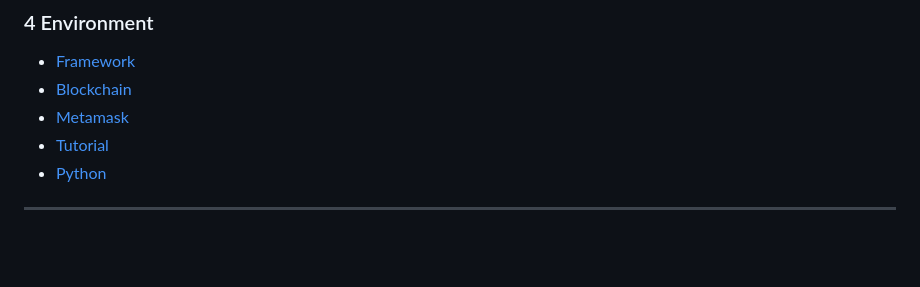
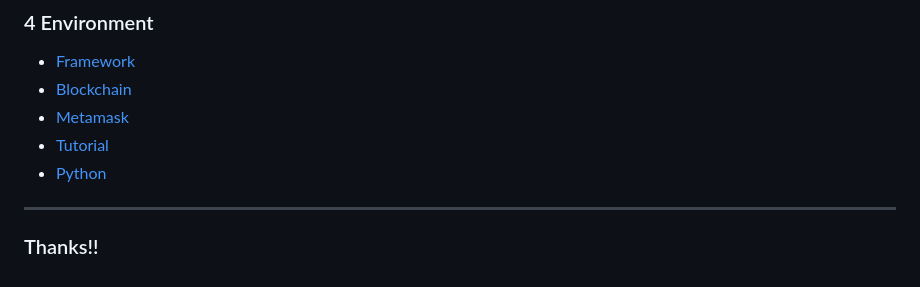
Before and after one commit to seji-x/Trace-the-origin-of-forest-product, a Markdown page: README.md, the part around the change. Rendered like a GitHub page; blank space fills up the shorter version.

```diff
--- a/README.md
+++ b/README.md
@@ -192,3 +192,4 @@ if __name__ == "__main__":
 - [Tutorial](https://www.djangoproject.com/start/)
 - [Python](https://www.python.org/)
 ***
+### Thanks!!
```
